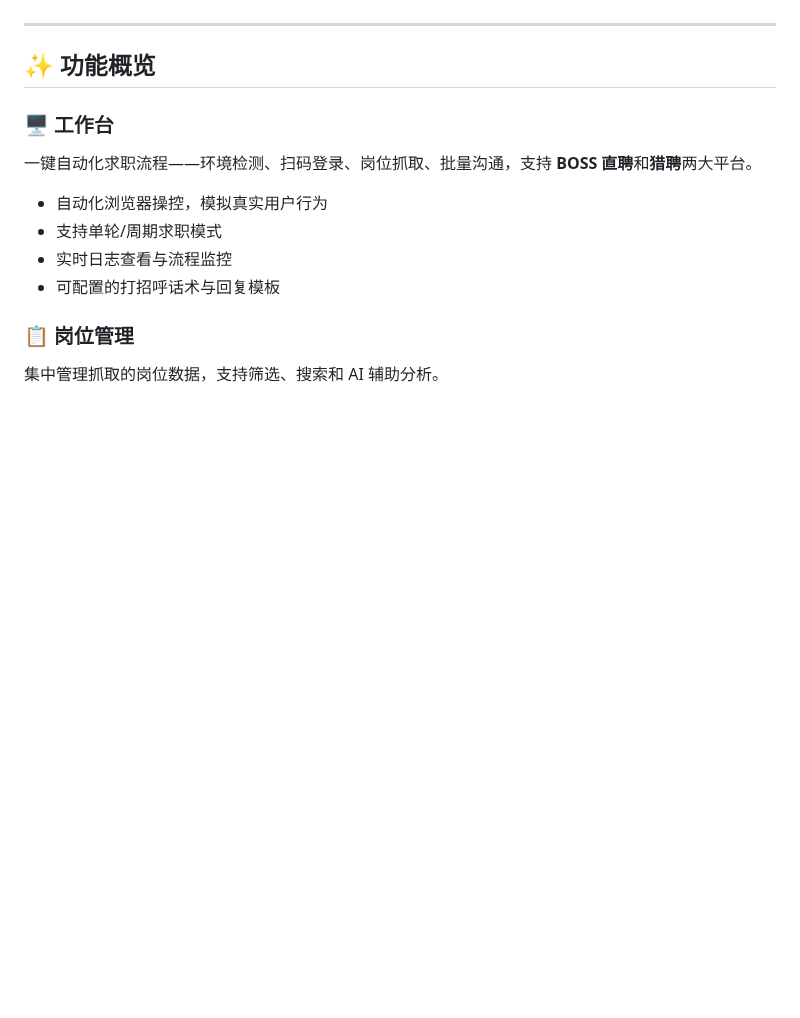
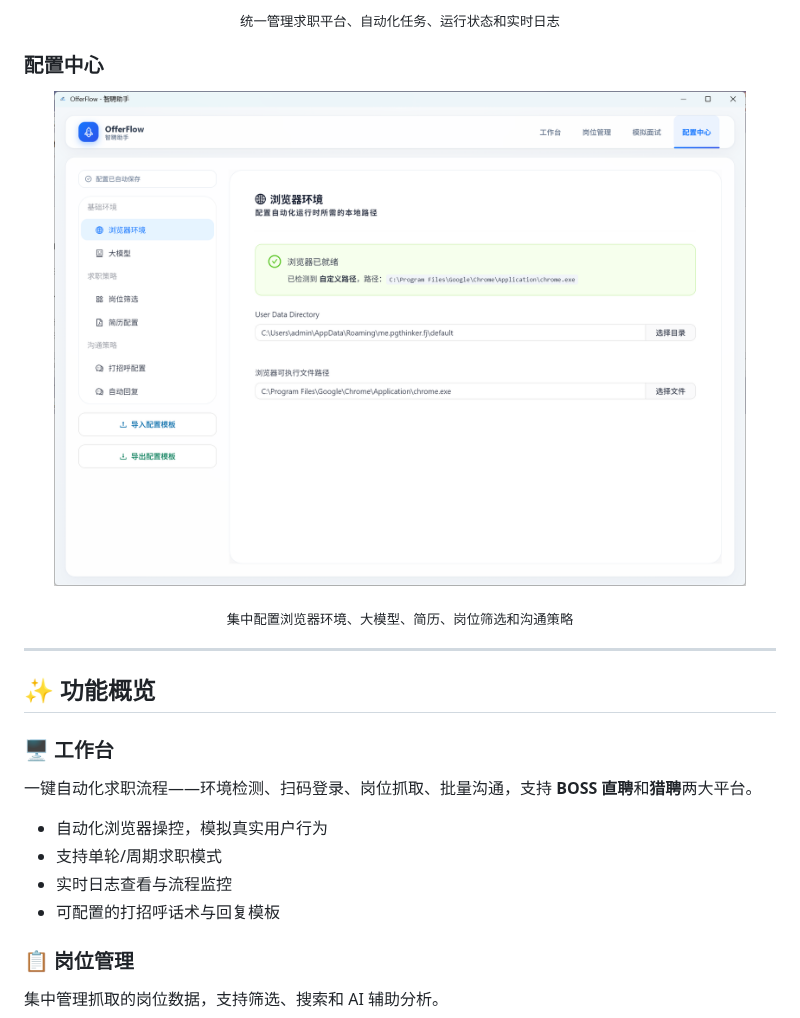
Before and after one commit to OpenFuckJob/FuckJob, a Markdown page: README.md, the part around one of its changes. Drawn GitHub-style; pictures changed too: docs/images/config-center.png (added); blank space fills up the shorter version.

Commit message:
feat: complete updater setup and add UI previews

```diff
--- a/README.md
+++ b/README.md
@@ -8,3 +23,20 @@
+<p align="center">
+  <sub>统一管理求职平台、自动化任务、运行状态和实时日志</sub>
+</p>
+
+### 配置中心
+
+<p align="center">
+  <img
+    src="docs/images/config-center.png"
+    alt="OfferFlow 配置中心——浏览器、大模型、岗位筛选与沟通策略配置"
+    width="92%"
+  />
+</p>
+
+<p align="center">
+  <sub>集中配置浏览器环境、大模型、简历、岗位筛选和沟通策略</sub>
+</p>
 
 ---
 
```
Also changed, not shown: other parts of README.md (+15 -0 lines), docs/images/workspace.png (added), 5 other files.
